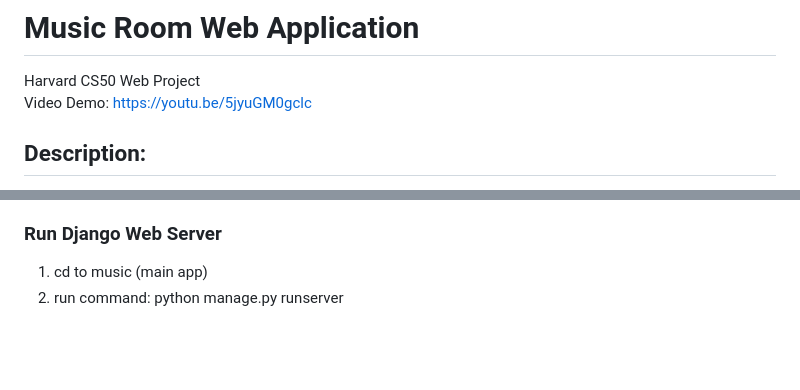
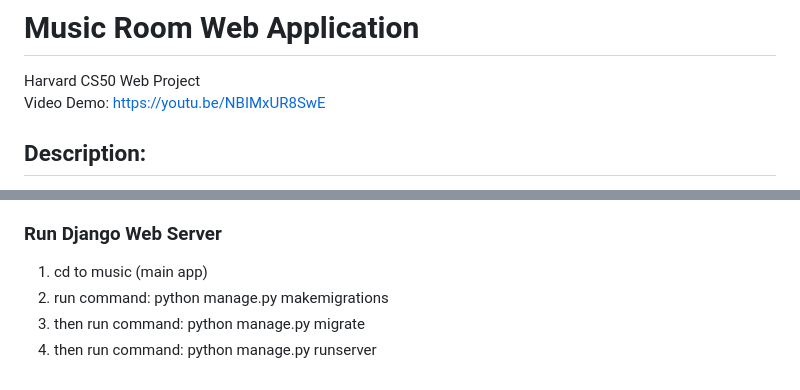
Before and after one commit to ducanhnguyen0/Music-Room-WebApps, a Markdown page: README.md, 2 parts joined by grey strips. GitHub-like rendering; blank space fills up the shorter version.

```diff
--- a/README.md
+++ b/README.md
@@ -1,7 +1,7 @@
 # Music Room Web Application
 
 Harvard CS50 Web Project\
-Video Demo: https://youtu.be/5jyuGM0gclc
+Video Demo: https://youtu.be/NBIMxUR8SwE
 
 ## Description:
 A fullstack django-react music web application integrating with Spotify API where users can become a DJ to host an online party or just simply listen to music with friends at the same time. Users can join others rooms to listen to their playlists or they can create their own room to play their own music to not only friends but others as well. The Music Room web application creates a new fun exciting experience for users by letting them discover the world of music of different people where they can enjoy a song that they might never heard about it or sharing the same emotion, mood through the song in the room hosted by others.
@@ -106,4 +106,6 @@ pip install -r requirements.txt
 ### Run Django Web Server
 
 1. cd to music (main app)
-2. run command: python manage.py runserver
+2. run command: python manage.py makemigrations
+3. then run command: python manage.py migrate
+4. then run command: python manage.py runserver
```
Also changed, not shown: other parts of README.md (+14 -14 lines).
